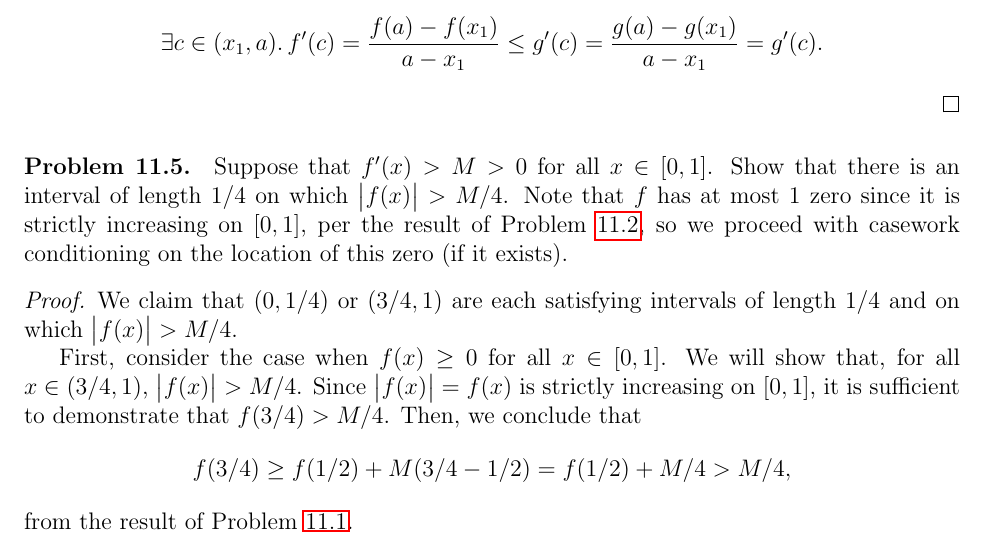
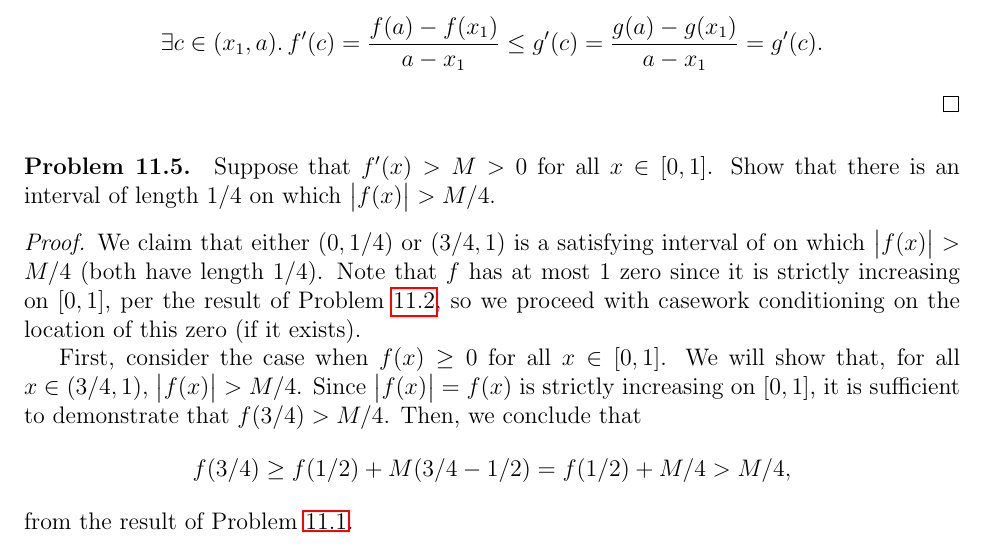
Before and after one commit to Per48edjes/Aleph0-Real-Analysis, a LaTeX document (main.tex, which reads 11_mean_value_theorem/problems.tex): part of page 45 of 48, cut so that both start at the same text. Compiled offline with pdfLaTeX.

Commit message:
Fix typos

```diff
--- a/11_mean_value_theorem/problems.tex
+++ b/11_mean_value_theorem/problems.tex
@@ -109,14 +109,14 @@
 
 \begin{problem}
   Suppose that $f'(x) > M > 0$ for all $x \in [0,1]$. Show that there is an
-  interval of length $1/4$ on which $\abs{f(x)} > M/4$. Note that $f$ has at
-  most $1$ zero since it is strictly increasing on $[0, 1]$, per the result of
-  \probref{prob:lower-bounded-deriv-strictly-increasing}, so we proceed with
-  casework conditioning on the location of this zero (if it exists).
+  interval of length $1/4$ on which $\abs{f(x)} > M/4$.
 
   \begin{proof}
-    We claim that $(0, 1/4)$ or $(3/4, 1)$ are each satisfying intervals of
-    length $1/4$ and on which $\abs{f(x)} > M/4$.
+    We claim that either $(0, 1/4)$ or $(3/4, 1)$ is a satisfying interval of
+    on which $\abs{f(x)} > M/4$ (both have length $1/4$). Note that $f$ has at
+    most $1$ zero since it is strictly increasing on $[0, 1]$, per the result of
+    \probref{prob:lower-bounded-deriv-strictly-increasing}, so we proceed with
+    casework conditioning on the location of this zero (if it exists).
 
     First, consider the case when $f(x) \geq 0$ for all $x \in [0, 1]$. We will show that, for all
     $x \in (3/4, 1)$, $\abs{f(x)} > M/4$. Since $\abs{f(x)} = f(x)$ is strictly increasing on $[0, 1]$,
```
